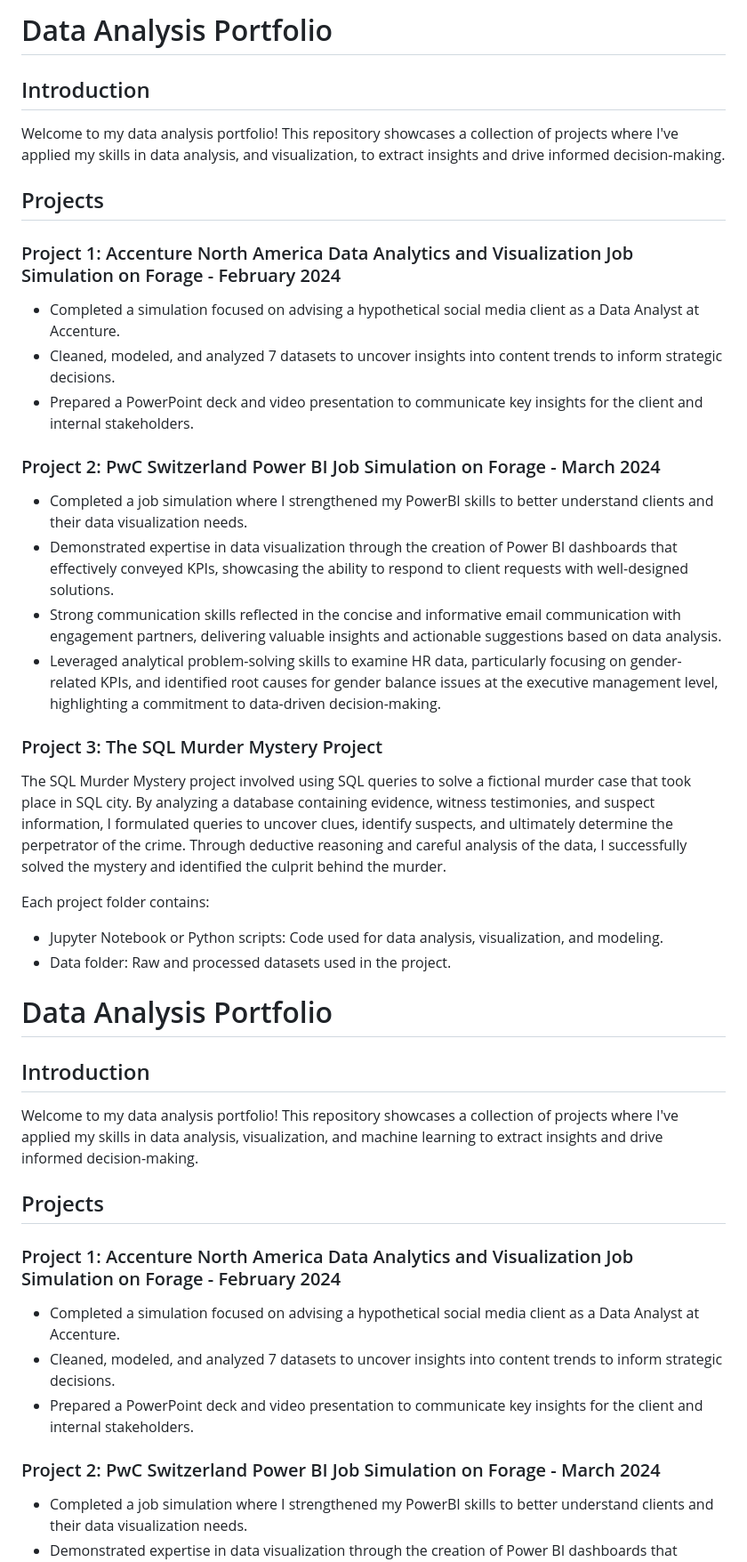
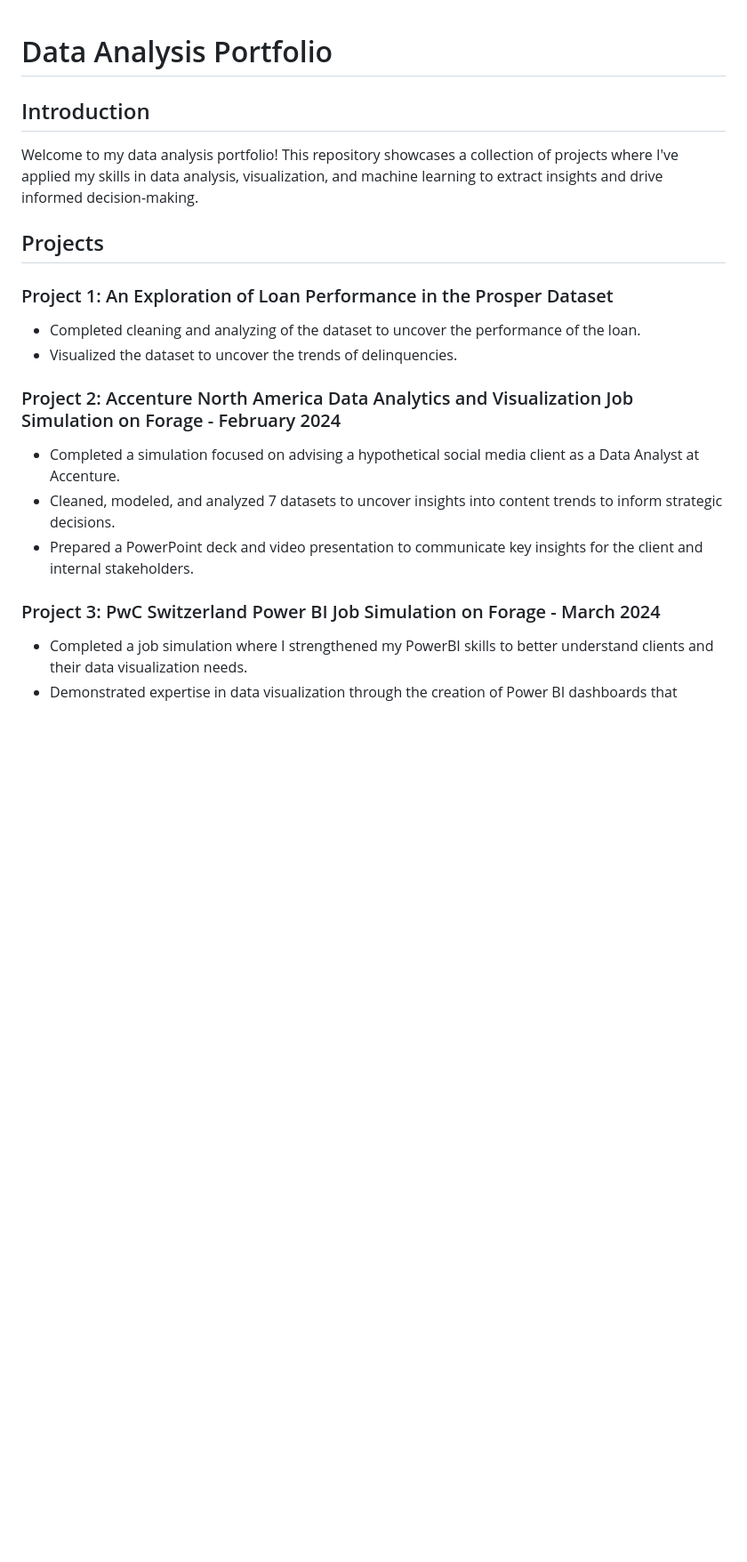
Before and after one commit to PonzhiAghan/Data-Analytics-Portfolio, a Markdown page: README.md, the part around one of its changes. Shown at 89% size. GitHub-like rendering; blank space fills up the shorter version.

```diff
--- a/README.md
+++ b/README.md
@@ -1,33 +1,4 @@
-# Data Analysis Portfolio
 
-## Introduction
-
-Welcome to my data analysis portfolio! This repository showcases a collection of projects where I've applied my skills in data analysis, and visualization, to extract insights and drive informed decision-making.
-
-## Projects
-
-### Project 1: Accenture North America Data Analytics and Visualization Job Simulation on Forage - February 2024
-
-- Completed a simulation focused on advising a hypothetical social media client as a Data Analyst at Accenture.
-- Cleaned, modeled, and analyzed 7 datasets to uncover insights into content trends to inform strategic decisions.
-- Prepared a PowerPoint deck and video presentation to communicate key insights for the client and internal stakeholders.
-
-### Project 2: PwC Switzerland Power BI Job Simulation on Forage - March 2024
-
-- Completed a job simulation where I strengthened my PowerBI skills to better understand clients and their data visualization needs.
-- Demonstrated expertise in data visualization through the creation of Power BI dashboards that effectively conveyed KPIs, showcasing the ability to respond to client requests with well-designed solutions.
-- Strong communication skills reflected in the concise and informative email communication with engagement partners, delivering valuable insights and actionable suggestions based on data analysis.
-- Leveraged analytical problem-solving skills to examine HR data, particularly focusing on gender-related KPIs, and identified root causes for gender balance issues at the executive management level, highlighting a commitment to data-driven decision-making.
-
-### Project 3: The SQL Murder Mystery Project
-
-The SQL Murder Mystery project involved using SQL queries to solve a fictional murder case that took place in SQL city. By analyzing a database containing evidence, witness testimonies, and suspect information, I formulated queries to uncover clues, identify suspects, and ultimately determine the perpetrator of the crime. Through deductive reasoning and careful analysis of the data, I successfully solved the mystery and identified the culprit behind the murder.
-
-
-Each project folder contains:
-
-- Jupyter Notebook or Python scripts: Code used for data analysis, visualization, and modeling.
-- Data folder: Raw and processed datasets used in the project.
 # Data Analysis Portfolio
 
 ## Introduction
@@ -36,13 +7,18 @@ Welcome to my data analysis portfolio! This repository showcases a collection of
 
 ## Projects
 
-### Project 1: Accenture North America Data Analytics and Visualization Job Simulation on Forage - February 2024
+### Project 1: An Exploration of Loan Performance in the Prosper Dataset
+
+- Completed cleaning and analyzing of the dataset to uncover the performance of the loan.
+- Visualized the dataset to uncover the trends of delinquencies.
+
+### Project 2: Accenture North America Data Analytics and Visualization Job Simulation on Forage - February 2024
 
 - Completed a simulation focused on advising a hypothetical social media client as a Data Analyst at Accenture.
 - Cleaned, modeled, and analyzed 7 datasets to uncover insights into content trends to inform strategic decisions.
 - Prepared a PowerPoint deck and video presentation to communicate key insights for the client and internal stakeholders.
 
-### Project 2: PwC Switzerland Power BI Job Simulation on Forage - March 2024
+### Project 3: PwC Switzerland Power BI Job Simulation on Forage - March 2024
 
 - Completed a job simulation where I strengthened my PowerBI skills to better understand clients and their data visualization needs.
 - Demonstrated expertise in data visualization through the creation of Power BI dashboards that effectively conveyed KPIs, showcasing the ability to respond to client requests with well-designed solutions.
```
Also changed, not shown: other parts of README.md (+1 -2 lines).
